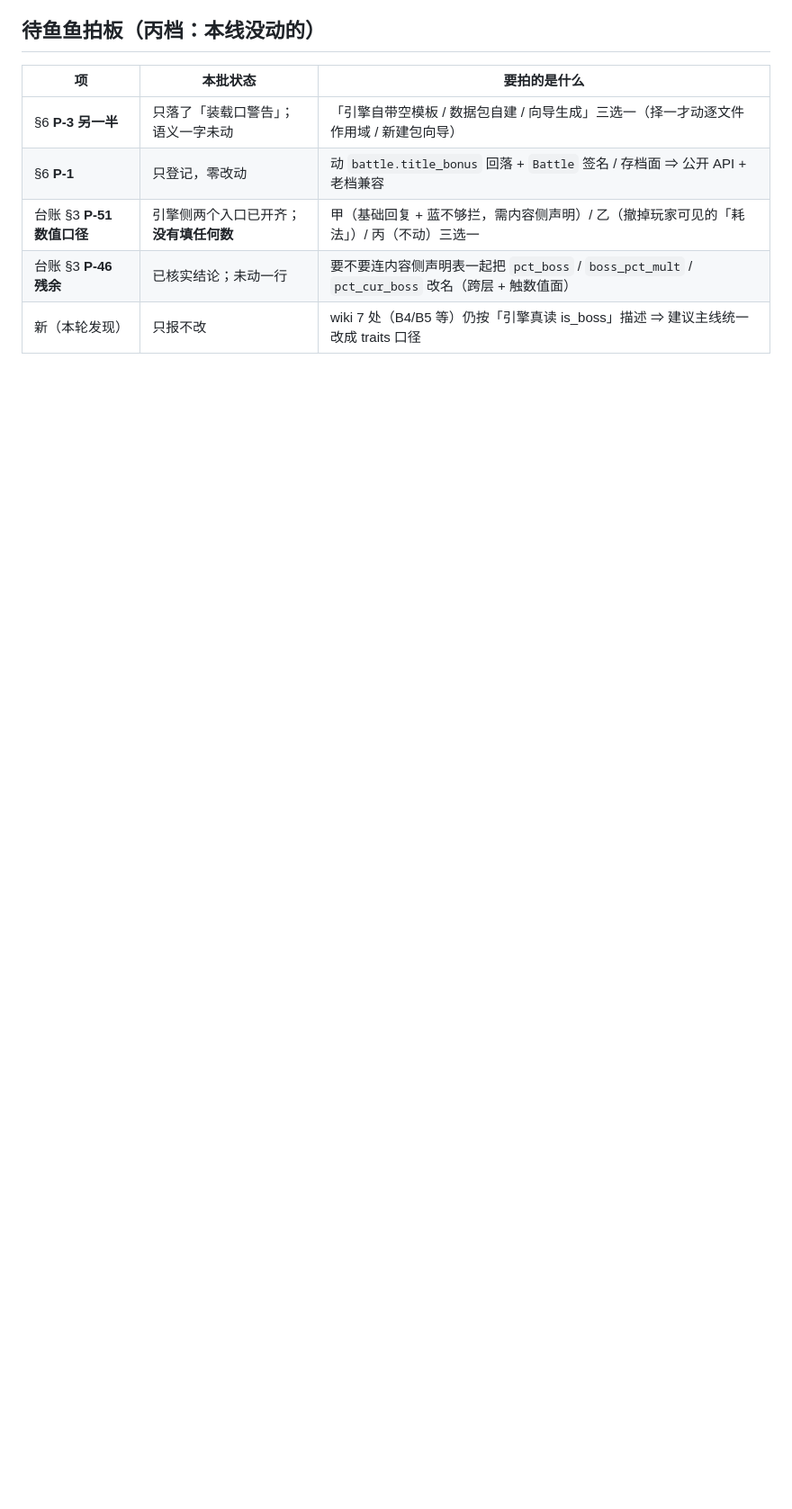
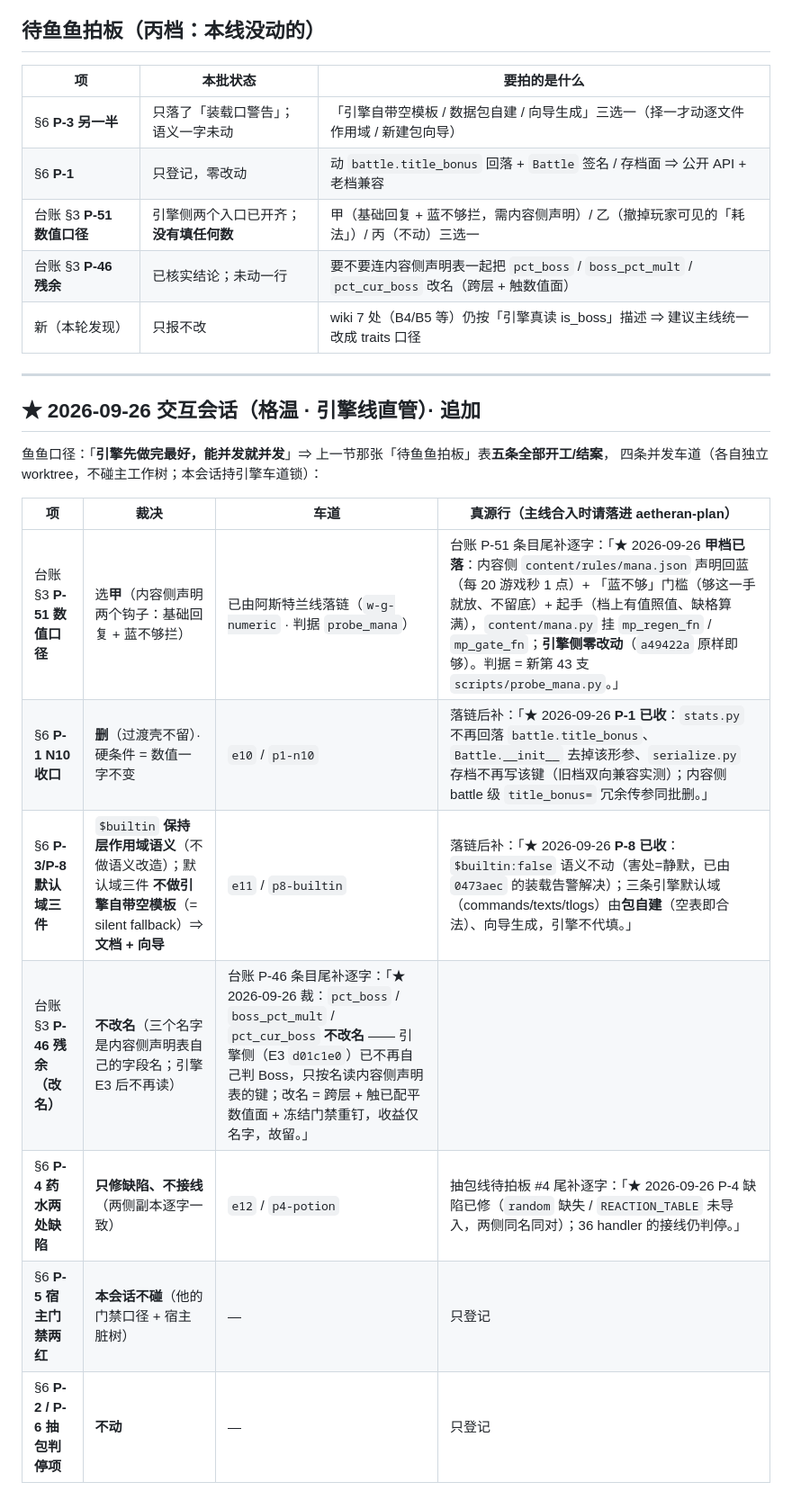
Before and after one commit to yuyuaqwq/SaintessEngine, a Markdown page: _notes.md, the part around the change. Shown at 90% size. Rendered like a GitHub page; blank space fills up the shorter version.

Commit message:
docs(引擎线): §6 五条待拍板项全部开工/结案（鱼鱼口径「引擎先做完」）+ 真源行
鱼鱼口径（2026-09-26 交互会话）：「引擎先做完最好，能并发就并发」。
⇒ 上一节「待鱼鱼拍板」表那五条一次结清，裁决逐条落在这里 + 真源行（主线合入 aetheran-plan 时照搬）：

· 台账 §3 P-51 数值口径  → 甲档已落（阿斯特兰线 `w-g-numeric`：mana.json/mana.py/probe_mana；
  引擎侧零改动，a49422a 原样即够）
· §6 P-1 N10 收口        → 删（过渡壳不留）；硬条件 = 数值一字不变 + 旧档双向兼容
· §6 P-3/P-8 默认域三件  → `$builtin` 语义不动（害处=静默，0473aec 的告警已解决）；
  默认域三件不做引擎自带空模板（= silent fallback）⇒ 包自建（空表即合法）+ 向导生成
· 台账 §3 P-46 残余      → 不改名（内容是内容侧声明表的字段名，引擎 E3 后不再读）
· §6 P-4 药水两处缺陷    → 只修缺陷、不接线（两侧副本逐字一致）
· §6 P-5 / P-2 / P-6     → 本会话不碰（宿主门禁口径 + 抽包判停项），只登记

四条并发车道（各自独立 worktree，不碰主工作树；本会话持引擎车道锁）：
  e9 = P-9 文档半边（wiki 8 处 + glossary note 改成 traits 口径）
  e10 = P-1 N10 收口
  e11 = P-8 默认域三件（文档 + 向导）
  e12 = P-4 药水两处缺陷

本提交只改 `_notes.md`（零代码、零门禁面）；引擎主干保持干净（另一条阿斯特兰车道的探针硬指标
要求「引擎仓 git status 为空」）。

```diff
--- a/_notes.md
+++ b/_notes.md
@@ -130,3 +130,20 @@
 | 台账 §3 **P-51 数值口径** | 引擎侧两个入口已开齐；**没有填任何数** | 甲（基础回复 + 蓝不够拦，需内容侧声明）/ 乙（撤掉玩家可见的「耗法」）/ 丙（不动）三选一 |
 | 台账 §3 **P-46 残余** | 已核实结论；未动一行 | 要不要连内容侧声明表一起把 `pct_boss` / `boss_pct_mult` / `pct_cur_boss` 改名（跨层 + 触数值面） |
 | 新（本轮发现） | 只报不改 | wiki 7 处（B4/B5 等）仍按「引擎真读 is_boss」描述 ⇒ 建议主线统一改成 traits 口径 |
+
+---
+
+## ★ 2026-09-26 交互会话（格温 · 引擎线直管）· 追加
+
+鱼鱼口径：「**引擎先做完最好，能并发就并发**」⇒ 上一节那张「待鱼鱼拍板」表**五条全部开工/结案**，
+四条并发车道（各自独立 worktree，不碰主工作树；本会话持引擎车道锁）：
+
+| 项 | 裁决 | 车道 | 真源行（主线合入时请落进 aetheran-plan） |
+|---|---|---|---|
+| 台账 §3 **P-51 数值口径** | 选**甲**（内容侧声明两个钩子：基础回复 + 蓝不够拦） | 已由阿斯特兰线落链（`w-g-numeric` · 判据 `probe_mana`） | 台账 P-51 条目尾补逐字：「★ 2026-09-26 **甲档已落**：内容侧 `content/rules/mana.json` 声明回蓝（每 20 游戏秒 1 点）+ 「蓝不够」门槛（够这一手就放、不留底）+ 起手（档上有值照值、缺格算满），`content/mana.py` 挂 `mp_regen_fn` / `mp_gate_fn`；**引擎侧零改动**（`a49422a` 原样即够）。判据 = 新第 43 支 `scripts/probe_mana.py`。」 |
+| §6 **P-1 N10 收口** | **删**（过渡壳不留）· 硬条件 = 数值一字不变 | `e10` / `p1-n10` | 落链后补：「★ 2026-09-26 **P-1 已收**：`stats.py` 不再回落 `battle.title_bonus`、`Battle.__init__` 去掉该形参、`serialize.py` 存档不再写该键（旧档双向兼容实测）；内容侧 battle 级 `title_bonus=` 冗余传参同批删。」 |
+| §6 **P-3/P-8 默认域三件** | `$builtin` **保持层作用域语义**（不做语义改造）；默认域三件 **不做引擎自带空模板**（= silent fallback）⇒ **文档 + 向导** | `e11` / `p8-builtin` | 落链后补：「★ 2026-09-26 **P-8 已收**：`$builtin:false` 语义不动（害处=静默，已由 `0473aec` 的装载告警解决）；三条引擎默认域（commands/texts/tlogs）由**包自建**（空表即合法）、向导生成，引擎不代填。」 |
+| 台账 §3 **P-46 残余（改名）** | **不改名**（三个名字是内容侧声明表自己的字段名；引擎 E3 后不再读） | 台账 P-46 条目尾补逐字：「★ 2026-09-26 裁：`pct_boss` / `boss_pct_mult` / `pct_cur_boss` **不改名** —— 引擎侧（E3 `d01c1e0`）已不再自己判 Boss，只按名读内容侧声明表的键；改名 = 跨层 + 触已配平数值面 + 冻结门禁重钉，收益仅名字，故留。」 |
+| §6 **P-4 药水两处缺陷** | **只修缺陷、不接线**（两侧副本逐字一致） | `e12` / `p4-potion` | 抽包线待拍板 #4 尾补逐字：「★ 2026-09-26 P-4 缺陷已修（`random` 缺失 / `REACTION_TABLE` 未导入，两侧同名同对）；36 handler 的接线仍判停。」 |
+| §6 **P-5 宿主门禁两红** | **本会话不碰**（他的门禁口径 + 宿主脏树） | — | 只登记 |
+| §6 **P-2 / P-6 抽包判停项** | **不动** | — | 只登记 |
```
